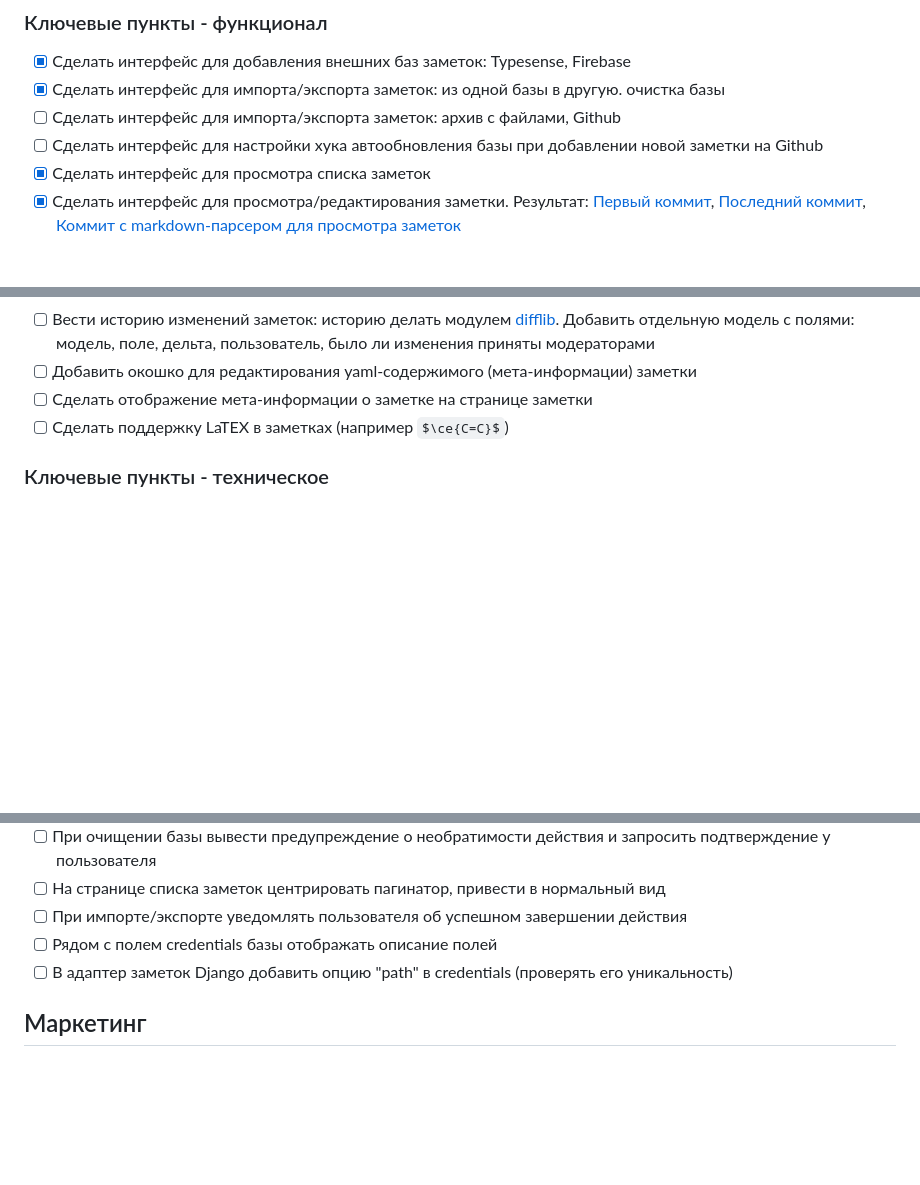
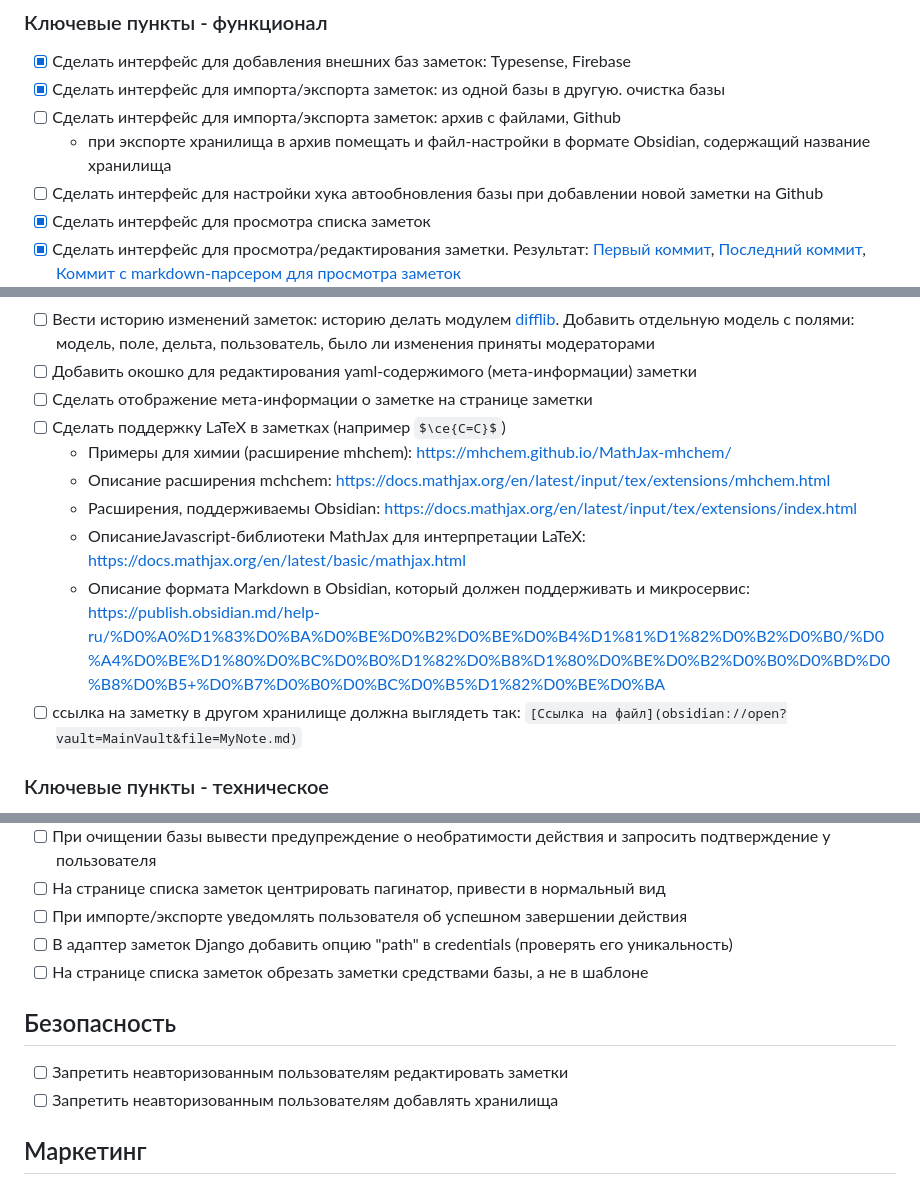
Before and after one commit to syeysk/django-sy-notes, a Markdown page: ROADMAP.md, 3 parts joined by grey strips. GitHub-like rendering; blank space fills up the shorter version.

Commit message:
add tasks

```diff
--- a/ROADMAP.md
+++ b/ROADMAP.md
@@ -7,6 +7,7 @@
 - [x] Сделать интерфейс для добавления внешних баз заметок: Typesense, Firebase
 - [x] Сделать интерфейс для импорта/экспорта заметок: из одной базы в другую. очистка базы
 - [ ] Сделать интерфейс для импорта/экспорта заметок: архив с файлами, Github
+  - при экспорте хранилища в архив помещать и файл-настройки в формате Obsidian, содержащий название хранилища
 - [ ] Сделать интерфейс для настройки хука автообновления базы при добавлении новой заметки на Github
 - [x] Сделать интерфейс для просмотра списка заметок
 - [x] Сделать интерфейс для просмотра/редактирования заметки. Результат: [Первый коммит](https://github.com/syeysk/django-sy-notes/commit/1164961be997ad3a040a4e7cefabad85ca6cc1f8), [Последний коммит](https://github.com/syeysk/django-sy-notes/commit/4eec4009580c53cf1e6574506ddec52ffcdf04dd), [Коммит с markdown-парсером для просмотра заметок](https://github.com/syeysk/django-sy-notes/commit/a066f68385ea992cc2a87d70e6c65ca3a105f956)
@@ -21,7 +22,13 @@
   Добавить отдельную модель с полями: модель, поле, дельта, пользователь, было ли изменения приняты модераторами
 - [ ] Добавить окошко для редактирования yaml-содержимого (мета-информации) заметки
 - [ ] Сделать отображение мета-информации о заметке на странице заметки
-- [ ] Сделать поддержку LaTEX в заметках (например `$\ce{C=C}$`)
+- [ ] Сделать поддержку LaTeX в заметках (например `$\ce{C=C}$`)
+  - Примеры для химии (расширение mhchem): https://mhchem.github.io/MathJax-mhchem/
+  - Описание расширения mchchem: https://docs.mathjax.org/en/latest/input/tex/extensions/mhchem.html
+  - Расширения, поддерживаемы Obsidian: https://docs.mathjax.org/en/latest/input/tex/extensions/index.html
+  - ОписаниеJavascript-библиотеки MathJax для интерпретации LaTeX: https://docs.mathjax.org/en/latest/basic/mathjax.html
+  - Описание формата Markdown в Obsidian, который должен поддерживать и микросервис: https://publish.obsidian.md/help-ru/%D0%A0%D1%83%D0%BA%D0%BE%D0%B2%D0%BE%D0%B4%D1%81%D1%82%D0%B2%D0%B0/%D0%A4%D0%BE%D1%80%D0%BC%D0%B0%D1%82%D0%B8%D1%80%D0%BE%D0%B2%D0%B0%D0%BD%D0%B8%D0%B5+%D0%B7%D0%B0%D0%BC%D0%B5%D1%82%D0%BE%D0%BA
+- [ ] ссылка на заметку в другом хранилище должна выглядеть так: `[Ссылка на файл](obsidian://open?vault=MainVault&file=MyNote.md)`
 
 ### Ключевые пункты - техническое
 
@@ -48,8 +55,13 @@
 - [ ] При очищении базы вывести предупреждение о необратимости действия и запросить подтверждение у пользователя
 - [ ] На странице списка заметок центрировать пагинатор, привести в нормальный вид
 - [ ] При импорте/экспорте уведомлять пользователя об успешном завершении действия
-- [ ] Рядом с полем credentials базы отображать описание полей
 - [ ] В адаптер заметок Django добавить опцию "path" в credentials (проверять его уникальность)
+- [ ] На странице списка заметок обрезать заметки средствами базы, а не в шаблоне
+
+## Безопасность
+
+- [ ] Запретить неавторизованным пользователям редактировать заметки
+- [ ] Запретить неавторизованным пользователям добавлять хранилища
 
 ## Маркетинг
 
```
